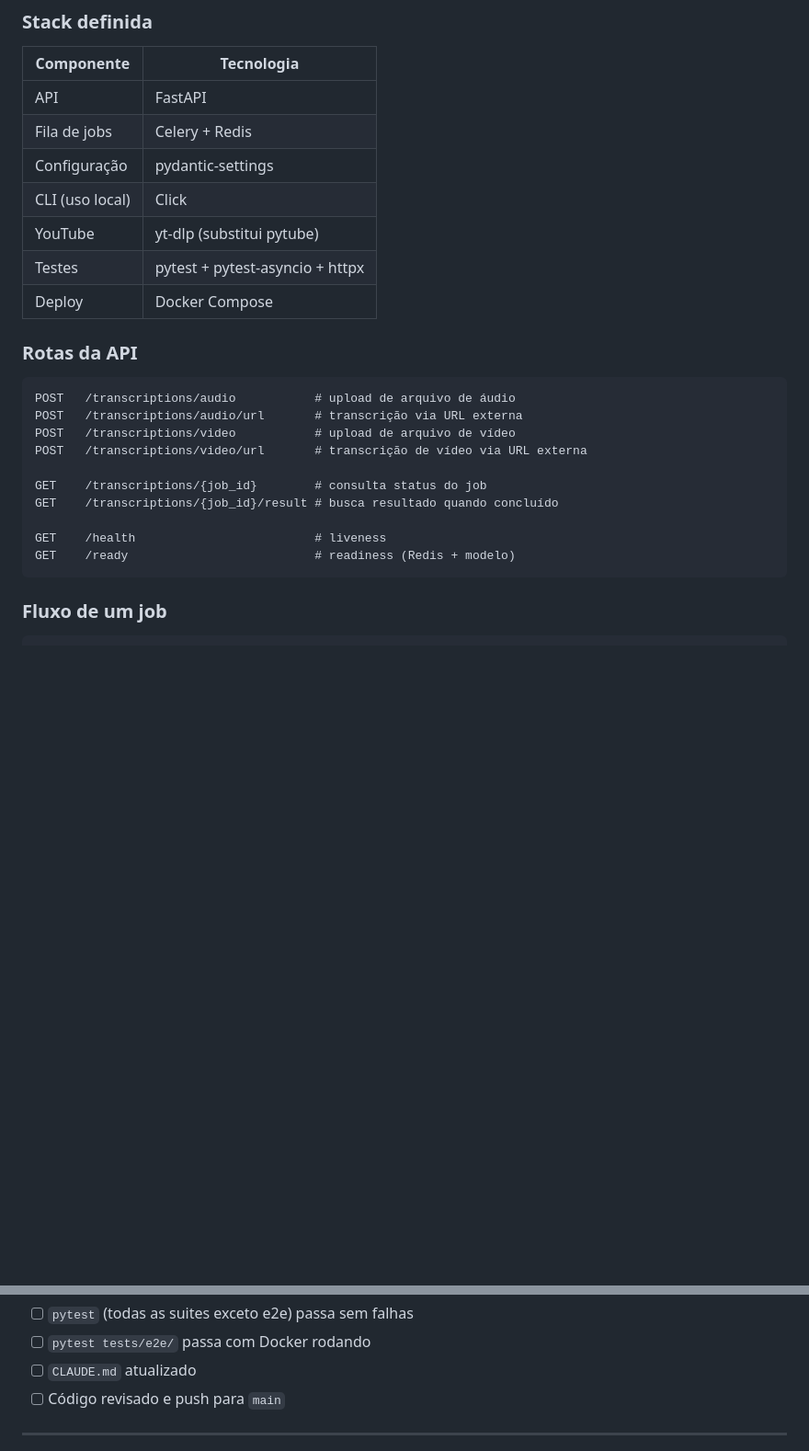
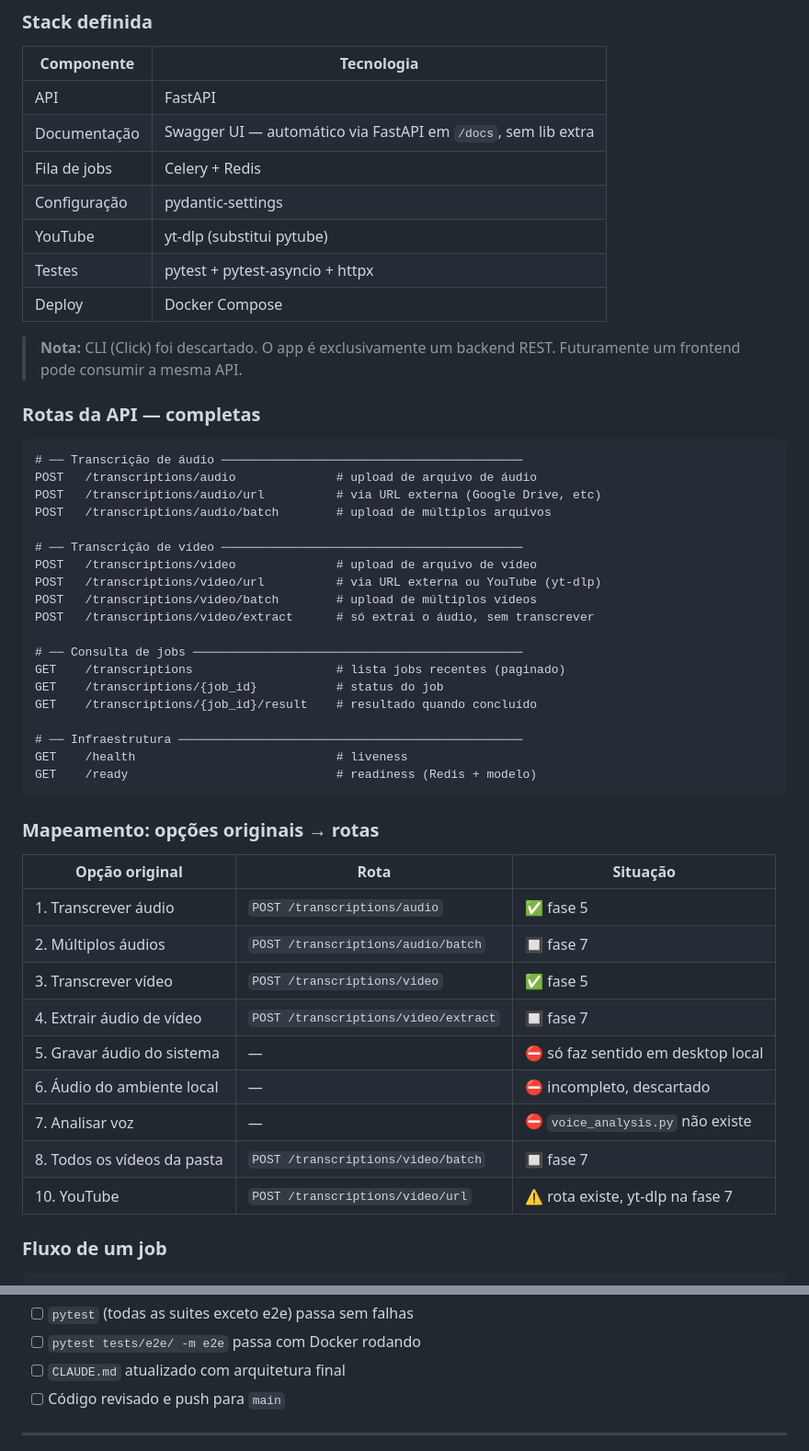
Before and after one commit to wbrunovieira/TrancritorPythonObsidianWhisper, a Markdown page: docs/plans/production_architecture.md, 2 parts joined by grey strips. Shown at 92% size. Drawn GitHub-style; blank space fills up the shorter version.

````diff
--- a/docs/plans/production_architecture.md
+++ b/docs/plans/production_architecture.md
@@ -20,26 +20,53 @@
 | Componente | Tecnologia |
 |---|---|
 | API | FastAPI |
+| Documentação | Swagger UI — automático via FastAPI em `/docs`, sem lib extra |
 | Fila de jobs | Celery + Redis |
 | Configuração | pydantic-settings |
-| CLI (uso local) | Click |
 | YouTube | yt-dlp (substitui pytube) |
 | Testes | pytest + pytest-asyncio + httpx |
 | Deploy | Docker Compose |
 
-### Rotas da API
+> **Nota:** CLI (Click) foi descartado. O app é exclusivamente um backend REST.
+> Futuramente um frontend pode consumir a mesma API.
+
+### Rotas da API — completas
+
 ```
-POST   /transcriptions/audio           # upload de arquivo de áudio
-POST   /transcriptions/audio/url       # transcrição via URL externa
-POST   /transcriptions/video           # upload de arquivo de vídeo
-POST   /transcriptions/video/url       # transcrição de vídeo via URL externa
+# ── Transcrição de áudio ──────────────────────────────────────────
+POST   /transcriptions/audio              # upload de arquivo de áudio
+POST   /transcriptions/audio/url          # via URL externa (Google Drive, etc)
+POST   /transcriptions/audio/batch        # upload de múltiplos arquivos
 
-GET    /transcriptions/{job_id}        # consulta status do job
-GET    /transcriptions/{job_id}/result # busca resultado quando concluído
+# ── Transcrição de vídeo ──────────────────────────────────────────
+POST   /transcriptions/video              # upload de arquivo de vídeo
+POST   /transcriptions/video/url          # via URL externa ou YouTube (yt-dlp)
+POST   /transcriptions/video/batch        # upload de múltiplos vídeos
+POST   /transcriptions/video/extract      # só extrai o áudio, sem transcrever
 
-GET    /health                         # liveness
-GET    /ready                          # readiness (Redis + modelo)
+# ── Consulta de jobs ──────────────────────────────────────────────
+GET    /transcriptions                    # lista jobs recentes (paginado)
+GET    /transcriptions/{job_id}           # status do job
+GET    /transcriptions/{job_id}/result    # resultado quando concluído
+
+# ── Infraestrutura ────────────────────────────────────────────────
+GET    /health                            # liveness
+GET    /ready                             # readiness (Redis + modelo)
 ```
+
+### Mapeamento: opções originais → rotas
+
+| Opção original | Rota | Situação |
+|---|---|---|
+| 1. Transcrever áudio | `POST /transcriptions/audio` | ✅ fase 5 |
+| 2. Múltiplos áudios | `POST /transcriptions/audio/batch` | 🔲 fase 7 |
+| 3. Transcrever vídeo | `POST /transcriptions/video` | ✅ fase 5 |
+| 4. Extrair áudio de vídeo | `POST /transcriptions/video/extract` | 🔲 fase 7 |
+| 5. Gravar áudio do sistema | — | ⛔ só faz sentido em desktop local |
+| 6. Áudio do ambiente local | — | ⛔ incompleto, descartado |
+| 7. Analisar voz | — | ⛔ `voice_analysis.py` não existe |
+| 8. Todos os vídeos da pasta | `POST /transcriptions/video/batch` | 🔲 fase 7 |
+| 10. YouTube | `POST /transcriptions/video/url` | ⚠️ rota existe, yt-dlp na fase 7 |
 
 ### Fluxo de um job
 ```
@@ -481,6 +527,6 @@ tests/unit/
 - [ ] `pytest` (todas as suites exceto e2e) passa sem falhas
-- [ ] `pytest tests/e2e/` passa com Docker rodando
-- [ ] `CLAUDE.md` atualizado
+- [ ] `pytest tests/e2e/ -m e2e` passa com Docker rodando
+- [ ] `CLAUDE.md` atualizado com arquitetura final
 - [ ] Código revisado e push para `main`
 
 ---
````
Also changed, not shown: other parts of docs/plans/production_architecture.md (+55 -36 lines).
